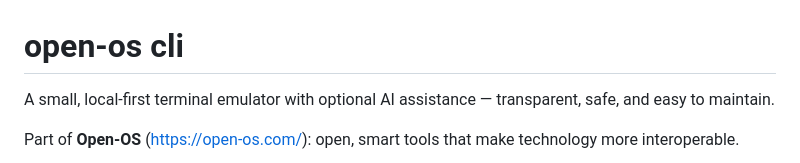
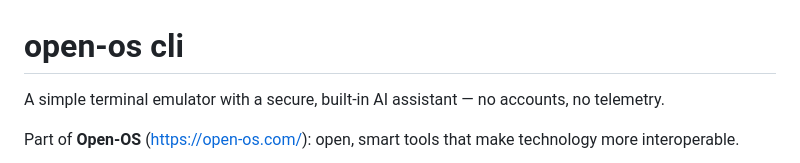
Before and after one commit to luishg/open-os-cli, a Markdown page: README.md, the part around the change. Rendered like a GitHub page.

Commit message:
Update README tagline to emphasize simplicity and privacy
Co-Authored-By: Claude Opus 4.6 <noreply@anthropic.com>

```diff
--- a/README.md
+++ b/README.md
@@ -1,6 +1,6 @@
 # open-os cli
 
-A small, local-first terminal emulator with optional AI assistance — transparent, safe, and easy to maintain.
+A simple terminal emulator with a secure, built-in AI assistant — no accounts, no telemetry.
 
 Part of **Open-OS** (https://open-os.com/): open, smart tools that make technology more interoperable.
 
```
